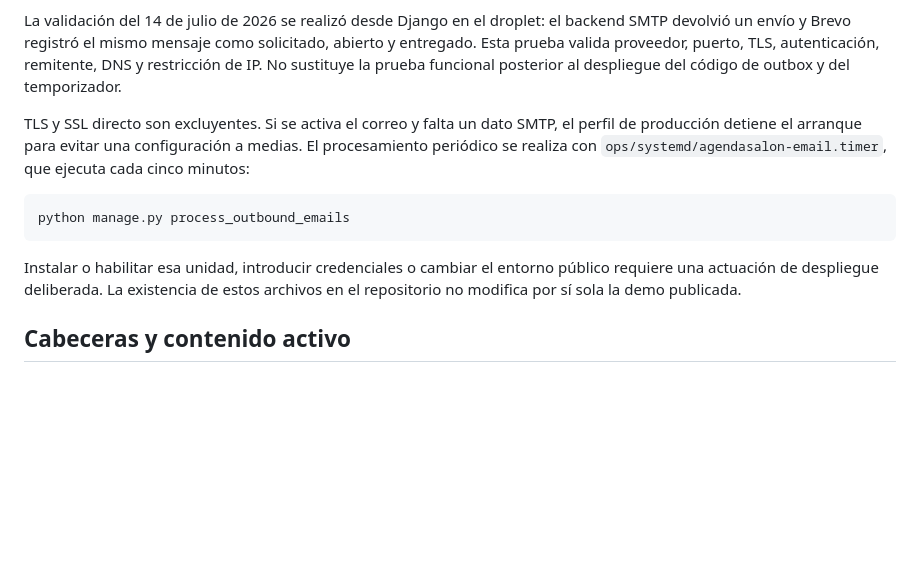
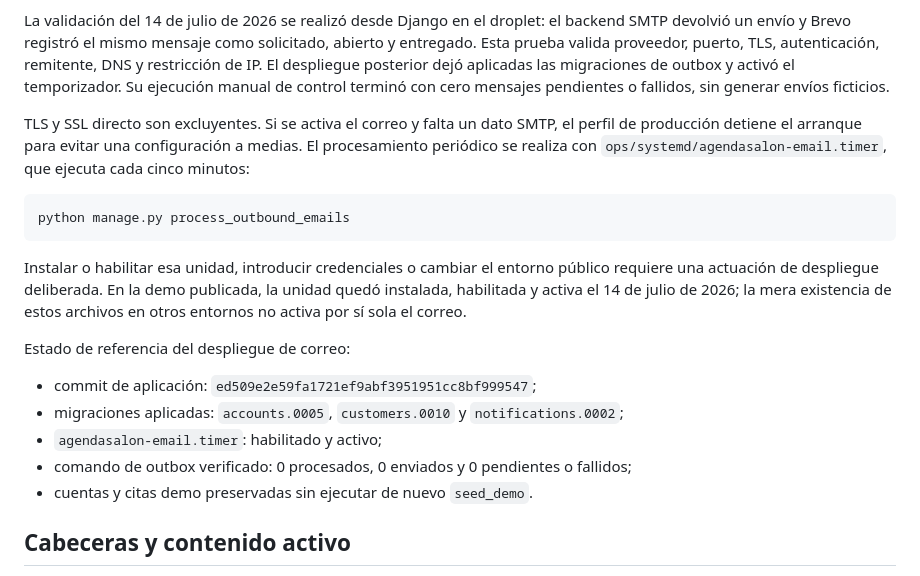
Before and after one commit to fjbravo75/agendasalon, a Markdown page: docs/OPERACION_PRODUCCION.md, the part around the change. Rendered like a GitHub page; blank space fills up the shorter version.

````diff
--- a/docs/OPERACION_PRODUCCION.md
+++ b/docs/OPERACION_PRODUCCION.md
@@ -128,8 +128,9 @@ esa lista para evitar una interrupción silenciosa del envío.
 La validación del 14 de julio de 2026 se realizó desde Django en el droplet: el
 backend SMTP devolvió un envío y Brevo registró el mismo mensaje como solicitado,
 abierto y entregado. Esta prueba valida proveedor, puerto, TLS, autenticación,
-remitente, DNS y restricción de IP. No sustituye la prueba funcional posterior al
-despliegue del código de outbox y del temporizador.
+remitente, DNS y restricción de IP. El despliegue posterior dejó aplicadas las
+migraciones de outbox y activó el temporizador. Su ejecución manual de control
+terminó con cero mensajes pendientes o fallidos, sin generar envíos ficticios.
 
 TLS y SSL directo son excluyentes. Si se activa el correo y falta un dato SMTP,
 el perfil de producción detiene el arranque para evitar una configuración a
@@ -141,8 +142,19 @@ python manage.py process_outbound_emails
 ```
 
 Instalar o habilitar esa unidad, introducir credenciales o cambiar el entorno
-público requiere una actuación de despliegue deliberada. La existencia de estos
-archivos en el repositorio no modifica por sí sola la demo publicada.
+público requiere una actuación de despliegue deliberada. En la demo publicada,
+la unidad quedó instalada, habilitada y activa el 14 de julio de 2026; la mera
+existencia de estos archivos en otros entornos no activa por sí sola el correo.
+
+Estado de referencia del despliegue de correo:
+
+- commit de aplicación: `ed509e2e59fa1721ef9abf3951951cc8bf999547`;
+- migraciones aplicadas: `accounts.0005`, `customers.0010` y
+  `notifications.0002`;
+- `agendasalon-email.timer`: habilitado y activo;
+- comando de outbox verificado: 0 procesados, 0 enviados y 0 pendientes o
+  fallidos;
+- cuentas y citas demo preservadas sin ejecutar de nuevo `seed_demo`.
 
 ## Cabeceras y contenido activo
 
````
Also changed, not shown: README.md (+3 -2 lines).
